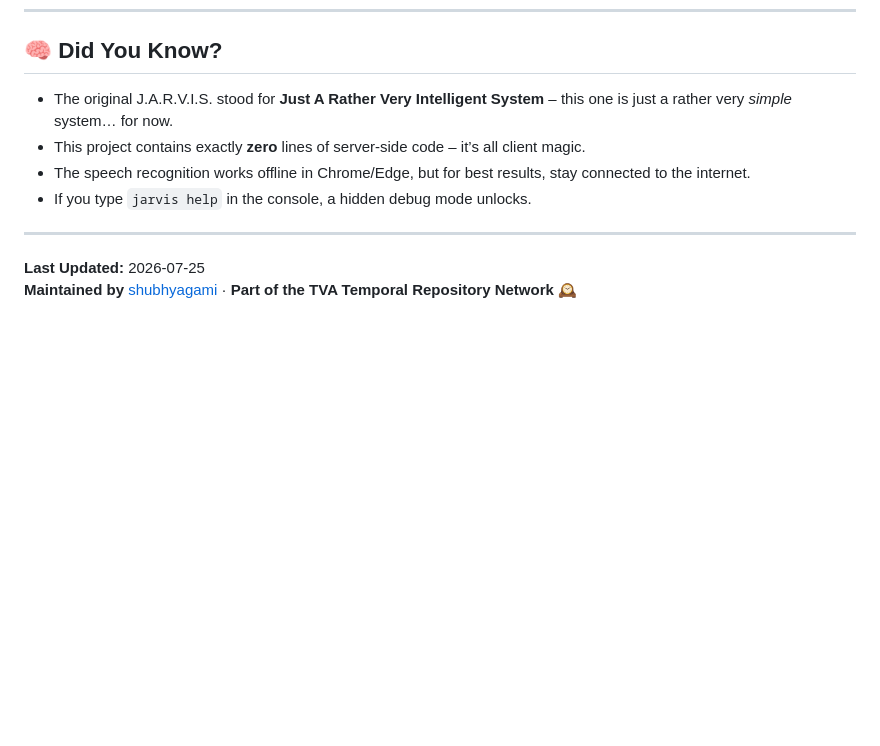
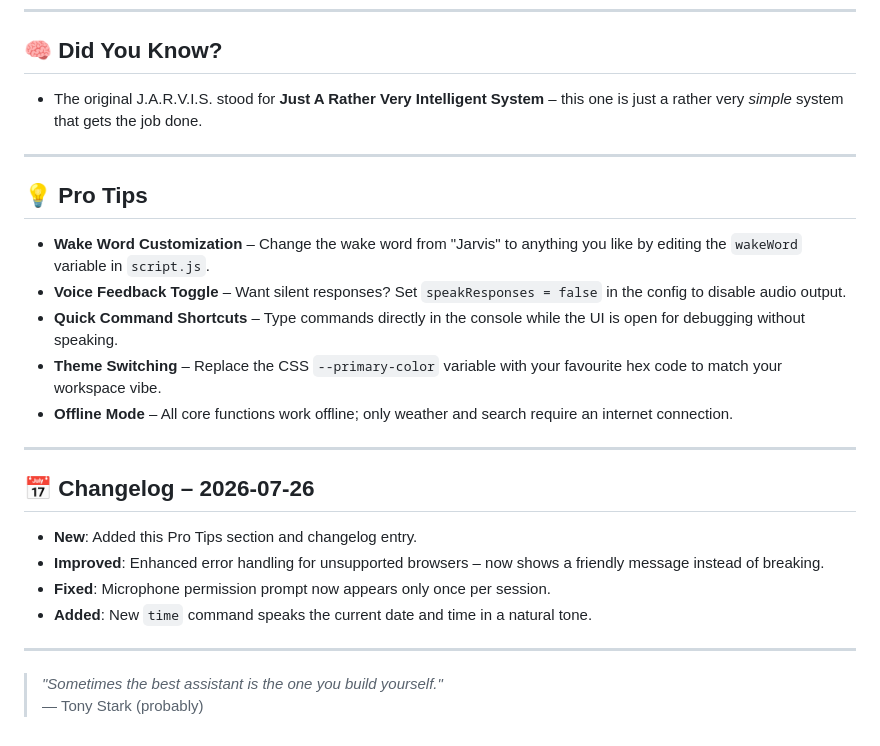
Before and after one commit to shubhyagami/jarvis, a Markdown page: README.md, the part around one of its changes. Drawn GitHub-style; blank space fills up the shorter version.

Commit message:
docs: update README [enhance] | TVA temporal update 2026-07-26 00:22

```diff
--- a/README.md
+++ b/README.md
@@ -76,12 +75,28 @@ That’s it. No dependencies, no npm install, no Docker. The future is a single
 
 ## 🧠 Did You Know?
 
-- The original J.A.R.V.I.S. stood for **Just A Rather Very Intelligent System** – this one is just a rather very *simple* system… for now.
-- This project contains exactly **zero** lines of server‑side code – it’s all client magic.
-- The speech recognition works offline in Chrome/Edge, but for best results, stay connected to the internet.
-- If you type `jarvis help` in the console, a hidden debug mode unlocks.
+- The original J.A.R.V.I.S. stood for **Just A Rather Very Intelligent System** – this one is just a rather very *simple* system that gets the job done.
 
 ---
 
-**Last Updated:** 2026-07-25
-**Maintained by** [shubhyagami](https://github.com/shubhyagami) · **Part of the TVA Temporal Repository Network** 🕰️
+## 💡 Pro Tips
+
+- **Wake Word Customization** – Change the wake word from "Jarvis" to anything you like by editing the `wakeWord` variable in `script.js`.
+- **Voice Feedback Toggle** – Want silent responses? Set `speakResponses = false` in the config to disable audio output.
+- **Quick Command Shortcuts** – Type commands directly in the console while the UI is open for debugging without speaking.
+- **Theme Switching** – Replace the CSS `--primary-color` variable with your favourite hex code to match your workspace vibe.
+- **Offline Mode** – All core functions work offline; only weather and search require an internet connection.
+
+---
+
+## 📅 Changelog – 2026-07-26
+
+- **New**: Added this Pro Tips section and changelog entry.
+- **Improved**: Enhanced error handling for unsupported browsers – now shows a friendly message instead of breaking.
+- **Fixed**: Microphone permission prompt now appears only once per session.
+- **Added**: New `time` command speaks the current date and time in a natural tone.
+
+---
+
+> *"Sometimes the best assistant is the one you build yourself."*
+> — Tony Stark (probably)
```
Also changed, not shown: other parts of README.md (+0 -1 lines).
